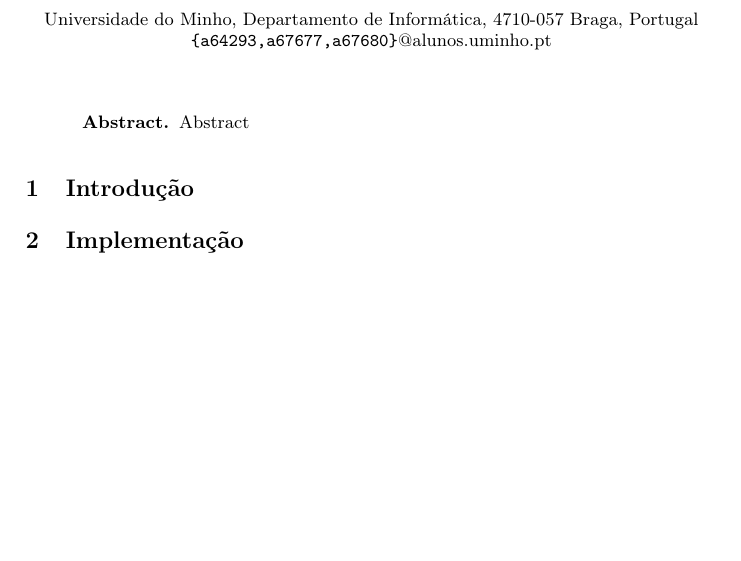
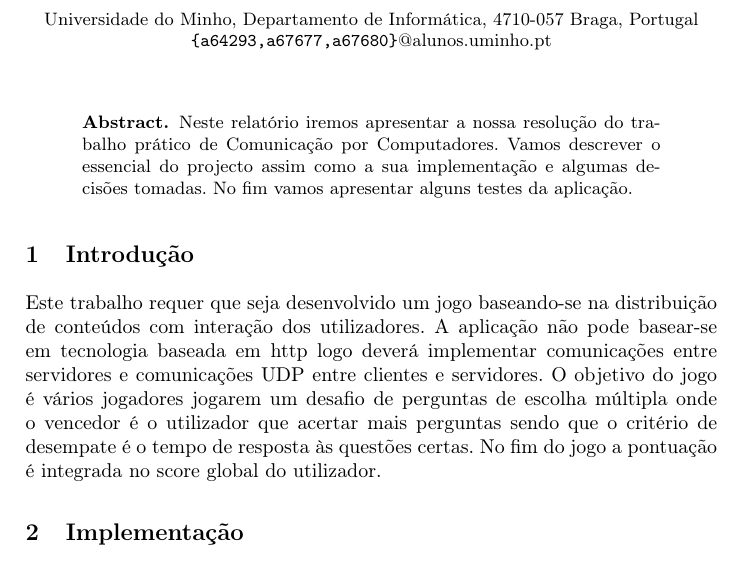
Before and after one commit to Hellfingers/ProjectoCC, a LaTeX paper (Relatório/Relatório.tex): part of the page, cut so that both start at the same text, the shorter picture padded with empty space. Compiled offline with pdfLaTeX.

Commit message:
Abstract/Intro

```diff
--- a/Relatório/Relatório.tex
+++ b/Relatório/Relatório.tex
@@ -12,10 +12,12 @@
 \maketitle
 
 \begin{abstract}
-Abstract
+Neste relatório iremos apresentar a nossa resolução do trabalho prático de Comunicação por Computadores.
+Vamos descrever o essencial do projecto assim como a sua implementação e algumas decisões tomadas. No fim vamos apresentar alguns testes da aplicação.
 \end{abstract}
 
 \section{Introdução}
+Este trabalho requer que seja desenvolvido um jogo baseando-se na distribuição de conteúdos com interação dos utilizadores. A aplicação não pode basear-se em tecnologia baseada em http logo deverá implementar comunicações entre servidores e comunicações UDP entre clientes e servidores. O objetivo do jogo é vários jogadores jogarem um desafio de perguntas de escolha múltipla onde o vencedor é o utilizador que acertar mais perguntas sendo que o critério de desempate é o tempo de resposta às questões certas. No fim do jogo a pontuação é integrada no score global do utilizador.
 
 \section{Implementação}
 \section{Testes}
```
Also changed, not shown: Relatório/Relatório.pdf, 4 other files.
